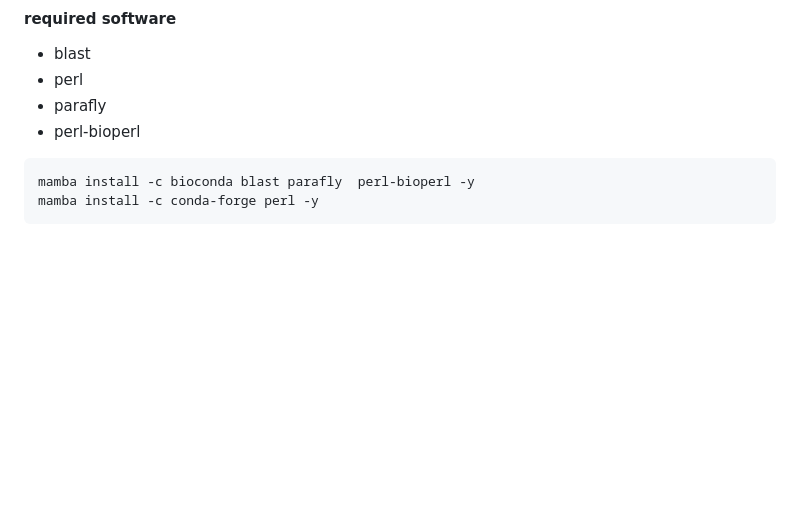
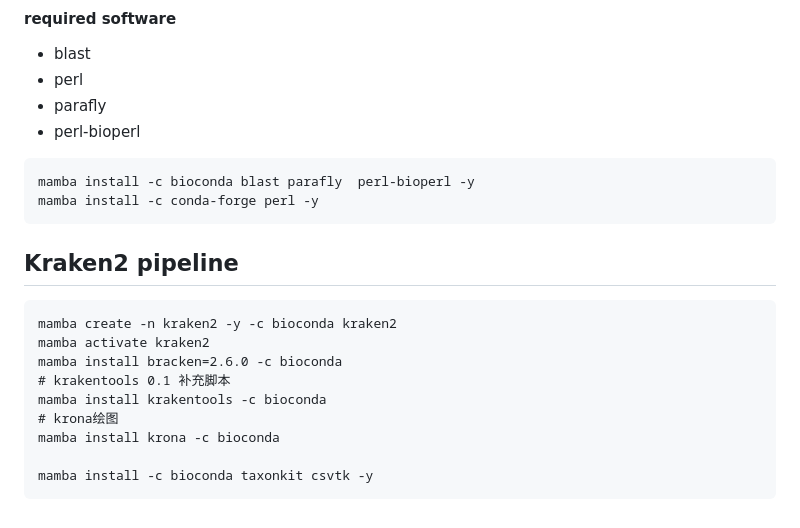
Before and after one commit to chaunceydust/awesome_pipelines, a Markdown page: README.md, the part around the change. GitHub-like rendering; blank space fills up the shorter version.

````diff
--- a/README.md
+++ b/README.md
@@ -99,3 +99,17 @@ enricher(gene_list,
 mamba install -c bioconda blast parafly  perl-bioperl -y
 mamba install -c conda-forge perl -y
 ```
+
+
+## Kraken2 pipeline
+```
+mamba create -n kraken2 -y -c bioconda kraken2
+mamba activate kraken2
+mamba install bracken=2.6.0 -c bioconda
+# krakentools 0.1 补充脚本
+mamba install krakentools -c bioconda
+# krona绘图
+mamba install krona -c bioconda
+
+mamba install -c bioconda taxonkit csvtk -y
+```
````
